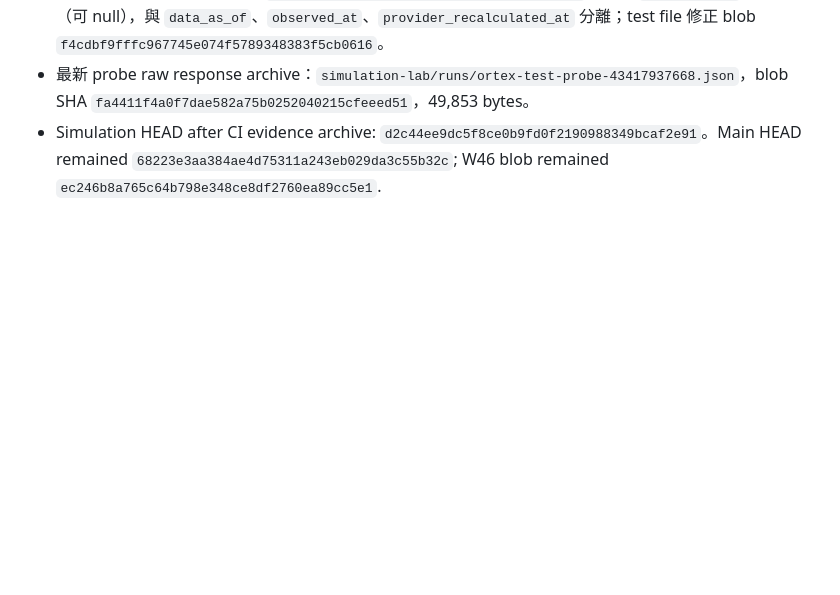
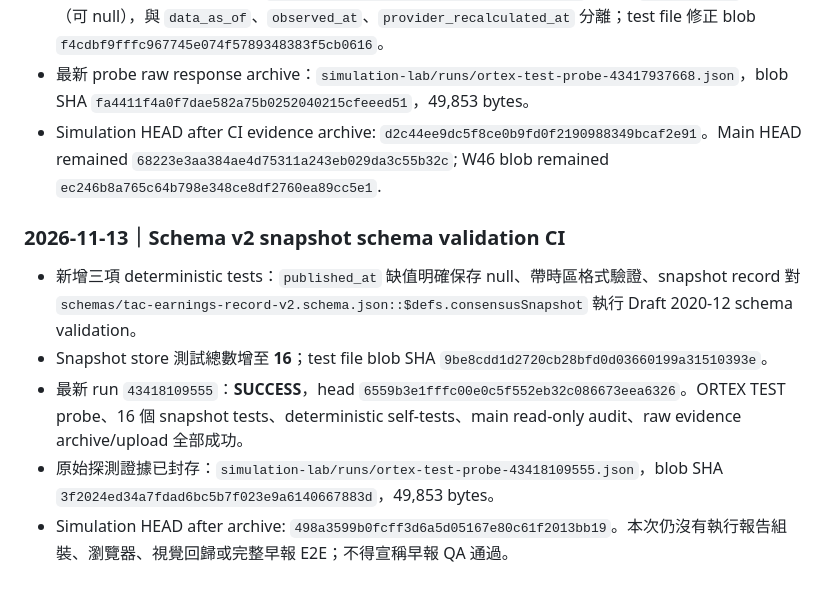
Before and after one commit to lion-invlab/lion-invlab.github.io, a Markdown page: simulation-lab/analysis/earnings-schema-audit-2026-11-13.md, the part around the change. Rendered like a GitHub page; blank space fills up the shorter version.

Commit message:
Record schema v2 snapshot schema validation CI

```diff
--- a/simulation-lab/analysis/earnings-schema-audit-2026-11-13.md
+++ b/simulation-lab/analysis/earnings-schema-audit-2026-11-13.md
@@ -282,3 +282,12 @@ ORTEX TEST 的技術連線與基本欄位可用性已實測成功；但 TEST 的
 - 最新 snapshot module blob `cccbd890048976ad8e1325c2fb0a229aa76dc587`；新增 `published_at` 必備欄位（可 null），與 `data_as_of`、`observed_at`、`provider_recalculated_at` 分離；test file 修正 blob `f4cdbf9fffc967745e074f5789348383f5cb0616`。
 - 最新 probe raw response archive：`simulation-lab/runs/ortex-test-probe-43417937668.json`，blob SHA `fa4411f4a0f7dae582a75b0252040215cfeeed51`，49,853 bytes。
 - Simulation HEAD after CI evidence archive: `d2c44ee9dc5f8ce0b9fd0f2190988349bcaf2e91`。Main HEAD remained `68223e3aa384ae4d75311a243eb029da3c55b32c`; W46 blob remained `ec246b8a765c64b798e348ce8df2760ea89cc5e1`.
+
+
+### 2026-11-13｜Schema v2 snapshot schema validation CI
+
+- 新增三項 deterministic tests：`published_at` 缺值明確保存 null、帶時區格式驗證、snapshot record 對 `schemas/tac-earnings-record-v2.schema.json::$defs.consensusSnapshot` 執行 Draft 2020-12 schema validation。
+- Snapshot store 測試總數增至 **16**；test file blob SHA `9be8cdd1d2720cb28bfd0d03660199a31510393e`。
+- 最新 run `43418109555`：**SUCCESS**，head `6559b3e1fffc00e0c5f552eb32c086673eea6326`。ORTEX TEST probe、16 個 snapshot tests、deterministic self-tests、main read-only audit、raw evidence archive/upload 全部成功。
+- 原始探測證據已封存：`simulation-lab/runs/ortex-test-probe-43418109555.json`，blob SHA `3f2024ed34a7fdad6bc5b7f023e9a6140667883d`，49,853 bytes。
+- Simulation HEAD after archive: `498a3599b0fcff3d6a5d05167e80c61f2013bb19`。本次仍沒有執行報告組裝、瀏覽器、視覺回歸或完整早報 E2E；不得宣稱早報 QA 通過。
```
